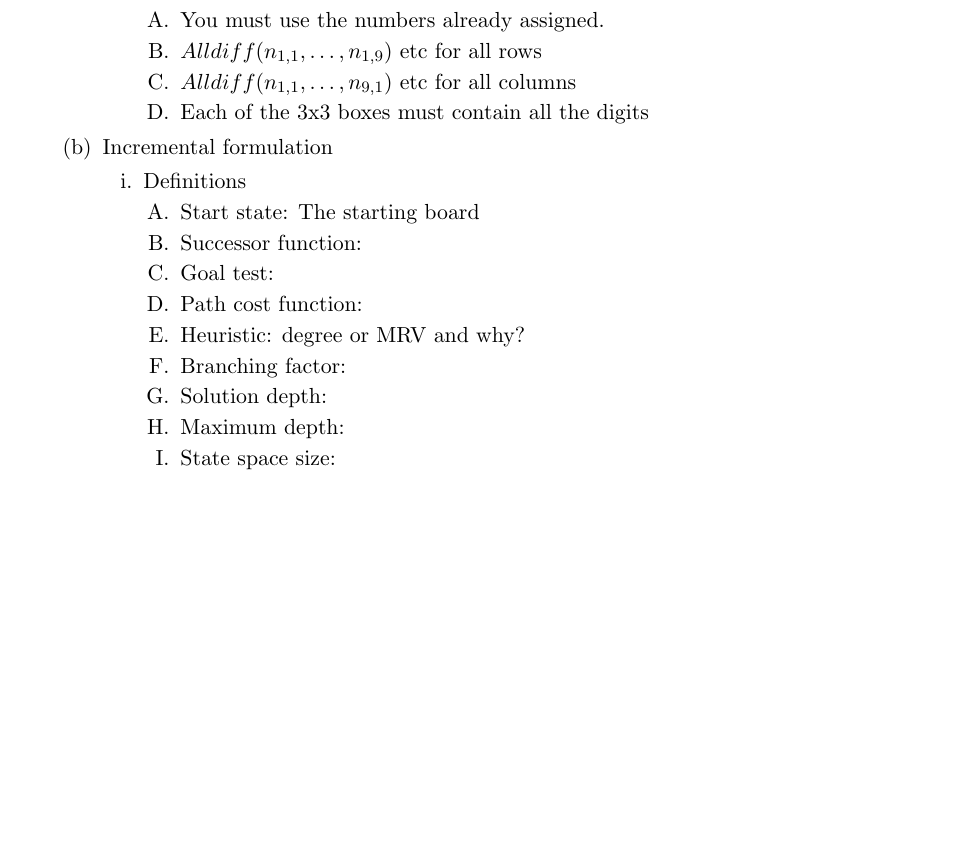
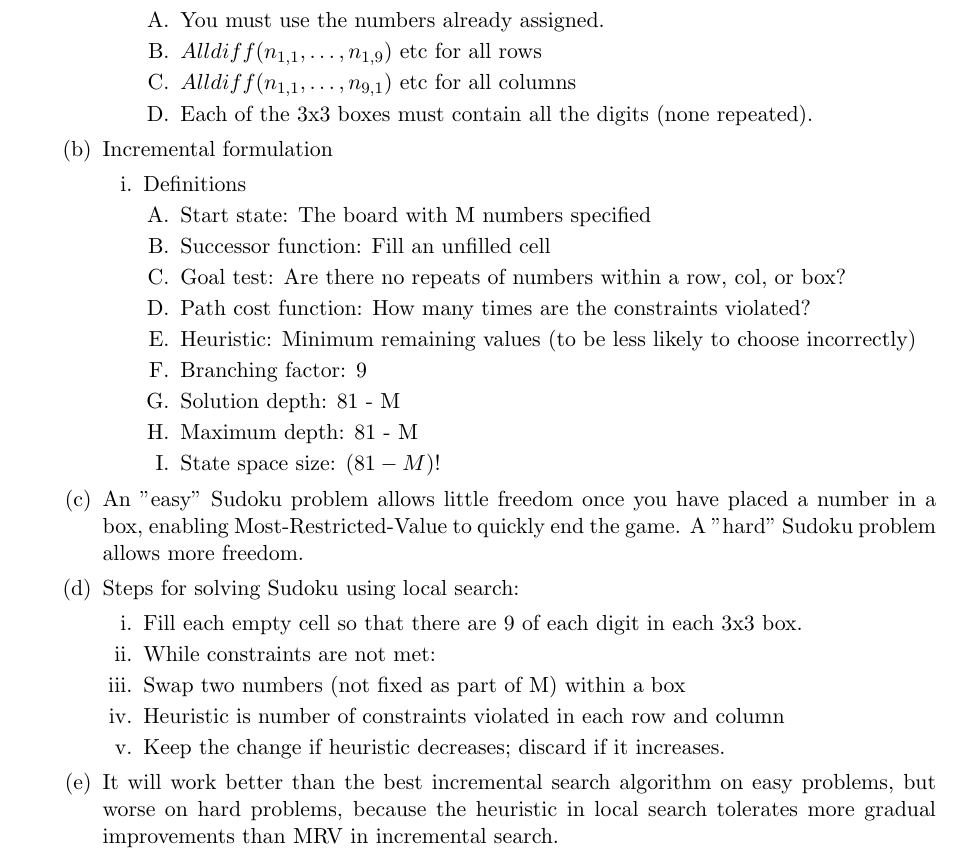
Before and after one commit to jdorje/ClassicalAndLokalSuche, a LaTeX document (assg2.tex): part of page 2 of 3, cut so that both start at the same text, the shorter picture padded with empty space. Compiled offline with pdfLaTeX.

Commit message:
finish Problem 5

```diff
--- a/assg2.tex
+++ b/assg2.tex
@@ -78,26 +78,34 @@ Kostas Bekris\\
 \item You must use the numbers already assigned.
 \item $Alldiff( n_{1,1}, \ldots, n_{1, 9} )$ etc for all rows
 \item $Alldiff( n_{1,1}, \ldots, n_{9, 1} )$ etc for all columns
-\item Each of the 3x3 boxes must contain all the digits
+\item Each of the 3x3 boxes must contain all the digits (none repeated).
 \end{enumerate}
 \end{enumerate}
 \item Incremental formulation
 \begin{enumerate}
 \item Definitions
 \begin{enumerate}
-\item Start state: The starting board
-\item Successor function:
-\item Goal test:
-\item Path cost function:
-\item Heuristic: degree or MRV and why?
-\item Branching factor:
-\item Solution depth:
-\item Maximum depth:
-\item State space size:
+\item Start state: The board with M numbers specified
+\item Successor function: Fill an unfilled cell
+\item Goal test: Are there no repeats of numbers within a row, col, or box?
+\item Path cost function: How many times are the constraints violated?
+\item Heuristic: Minimum remaining values (to be less likely to choose incorrectly)
+\item Branching factor: 9
+\item Solution depth: 81 - M
+\item Maximum depth: 81 - M
+\item State space size: $(81-M)!$
 \end{enumerate}
 \end{enumerate}
-\item ?
-\item ?
+\item An "easy" Sudoku problem allows little freedom once you have placed a number in a box, enabling Most-Restricted-Value to quickly end the game. A "hard" Sudoku problem allows more freedom.
+\item Steps for solving Sudoku using local search:
+\begin{enumerate}
+\item Fill each empty cell so that there are 9 of each digit in each 3x3 box.
+\item While constraints are not met:
+\item Swap two numbers (not fixed as part of M) within a box
+\item Heuristic is number of constraints violated in each row and column
+\item Keep the change if heuristic decreases; discard if it increases.
+\end{enumerate}
+\item It will work better than the best incremental search algorithm on easy problems, but worse on hard problems, because the heuristic in local search tolerates more gradual improvements than MRV in incremental search.
 \end{enumerate}
 
 \item Problem 4
```
